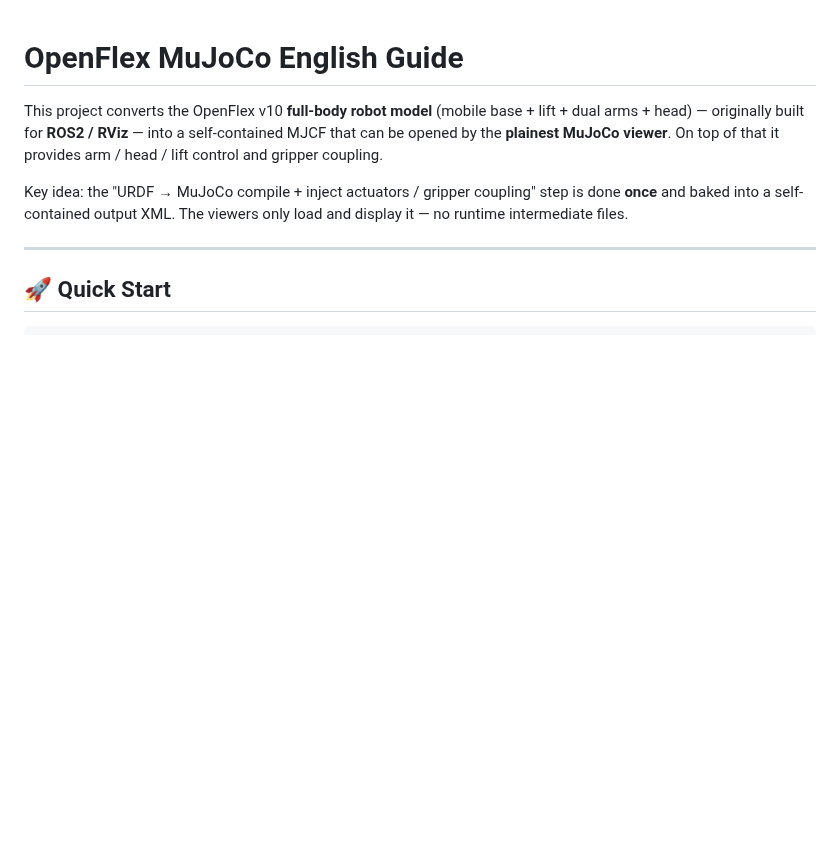
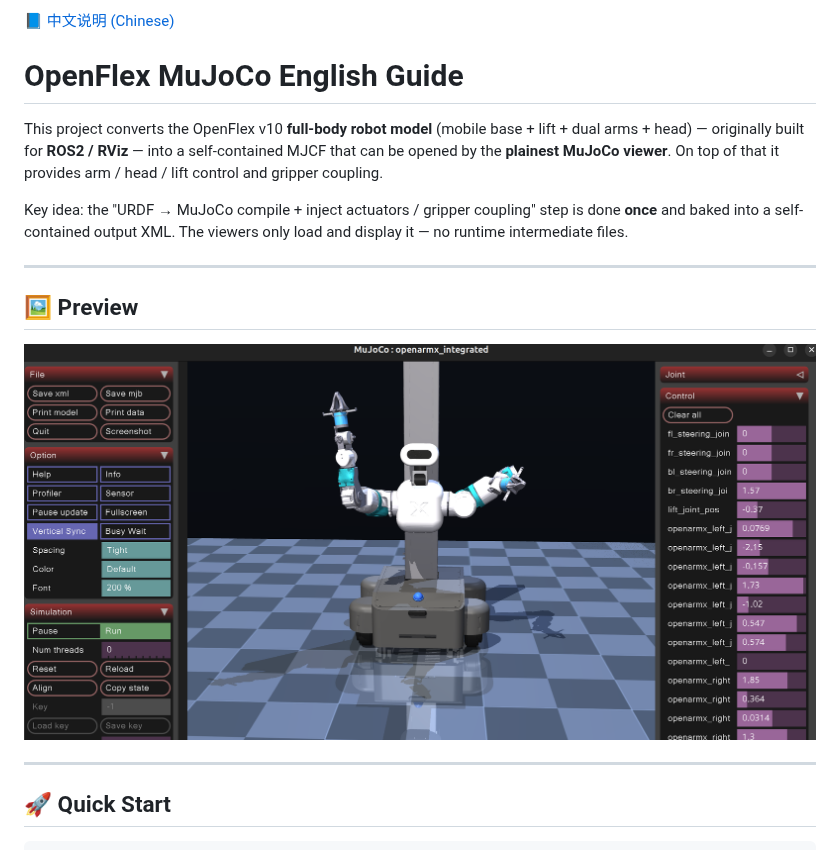
Before and after one commit to 2252031668/openflex-mujoco, a Markdown page: README.md, the part around the change. Drawn GitHub-style; pictures changed too: assets/1.png (added); blank space fills up the shorter version.

Commit message:
docs: README 加入 viewer 效果图与中英互跳链接

```diff
--- a/README.md
+++ b/README.md
@@ -1,3 +1,5 @@
+[📘 中文说明 (Chinese)](README_CN.md)
+
 # OpenFlex MuJoCo English Guide
 
 This project converts the OpenFlex v10 **full-body robot model** (mobile base + lift + dual arms +
@@ -7,6 +9,12 @@ head) — originally built for **ROS2 / RViz** — into a self-contained MJCF th
 Key idea: the "URDF → MuJoCo compile + inject actuators / gripper coupling" step is done **once** and
 baked into a self-contained output XML. The viewers only load and display it — no runtime intermediate
 files.
+
+---
+
+## 🖼️ Preview
+
+![OpenFlex MuJoCo viewer 效果图](assets/1.png)
 
 ---
 
```
Also changed, not shown: README_CN.md (+8 -0 lines).
